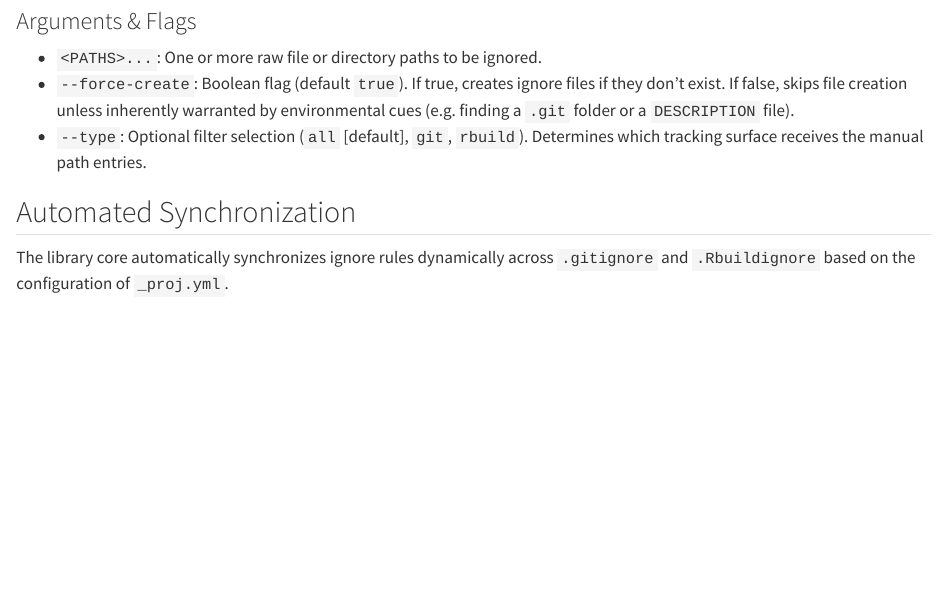
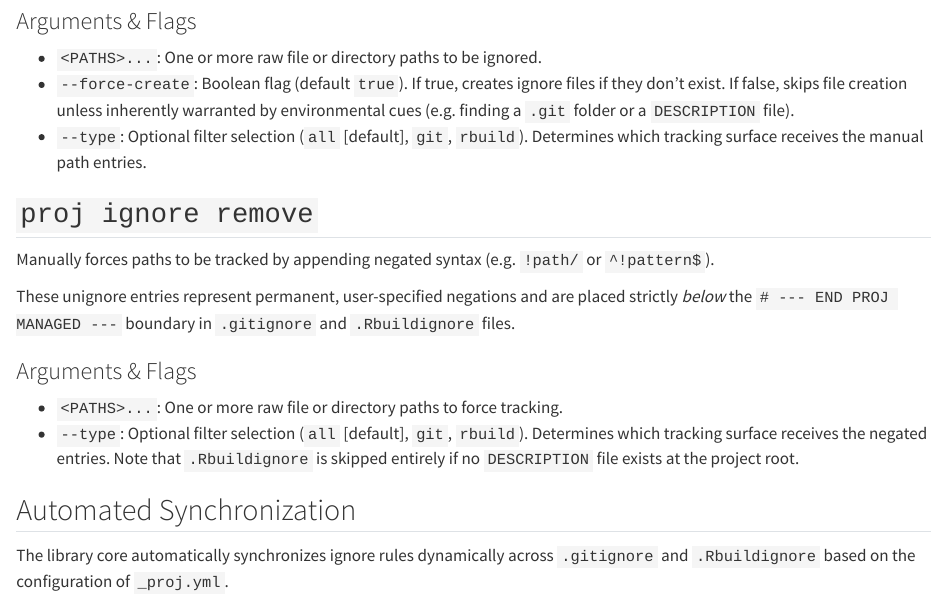
Before and after one commit to SATVILab/proj-core, a Quarto document (docs/cli/ignore.qmd): the page in a window 1100 px wide, from 300 px down. Rendered offline with R 4.5, knitr and Pandoc in place of Quarto, with nearby package versions.

Commit message:
docs: add missing documentation for ignore remove, build flags, and version fallback
Co-authored-by: MiguelRodo <23501332+MiguelRodo@users.noreply.github.com>

```diff
--- a/docs/cli/ignore.qmd
+++ b/docs/cli/ignore.qmd
@@ -13,6 +13,17 @@ Unlike automatic configurations driven by `_proj.yml`, these manual entries repr
 - `<PATHS>...`: One or more raw file or directory paths to be ignored.
 - `--force-create`: Boolean flag (default `true`). If true, creates ignore files if they don't exist. If false, skips file creation unless inherently warranted by environmental cues (e.g. finding a `.git` folder or a `DESCRIPTION` file).
 - `--type`: Optional filter selection (`all` [default], `git`, `rbuild`). Determines which tracking surface receives the manual path entries.
+
+## `proj ignore remove`
+
+Manually forces paths to be tracked by appending negated syntax (e.g. `!path/` or `^!pattern$`).
+
+These unignore entries represent permanent, user-specified negations and are placed strictly *below* the `# --- END PROJ MANAGED ---` boundary in `.gitignore` and `.Rbuildignore` files.
+
+### Arguments & Flags
+
+- `<PATHS>...`: One or more raw file or directory paths to force tracking.
+- `--type`: Optional filter selection (`all` [default], `git`, `rbuild`). Determines which tracking surface receives the negated entries. Note that `.Rbuildignore` is skipped entirely if no `DESCRIPTION` file exists at the project root.
 
 ## Automated Synchronization
 
```
Also changed, not shown: docs/cli/build.qmd (+6 -0 lines), docs/cli/version.qmd (+2 -0 lines).
